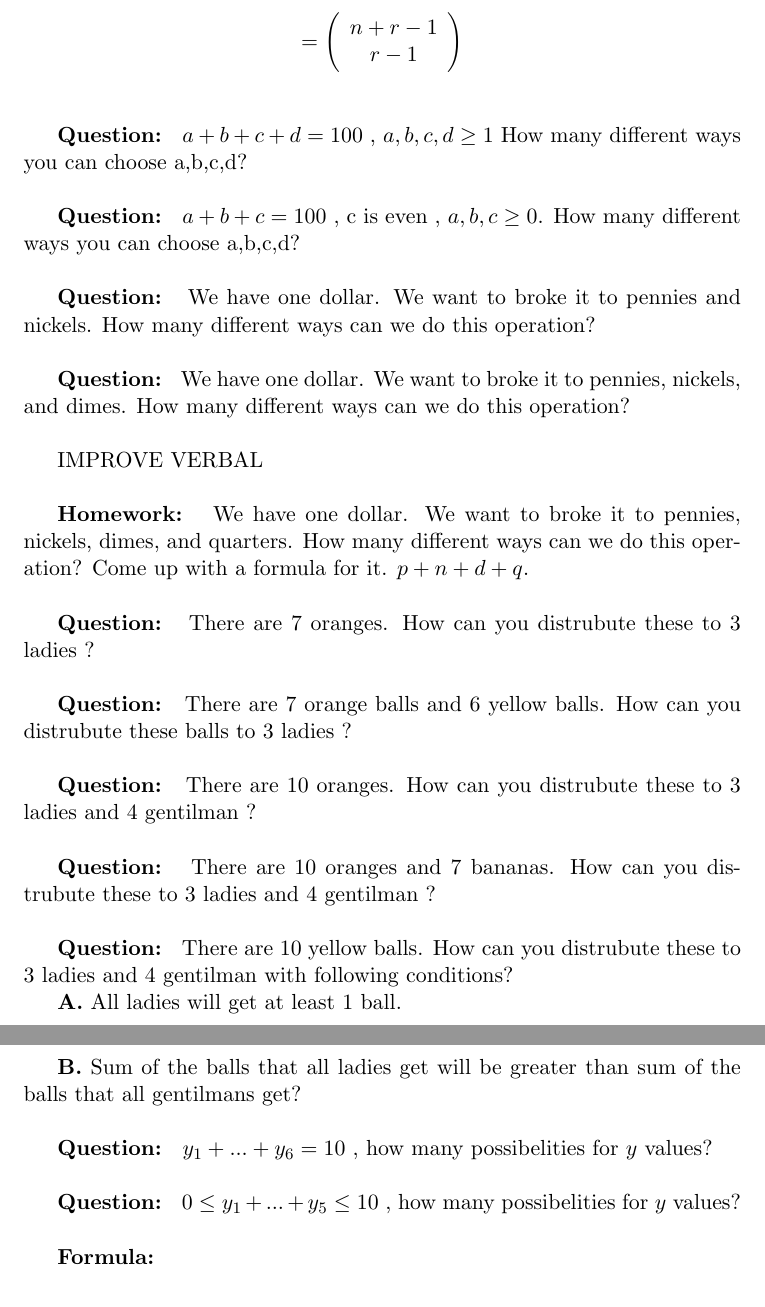
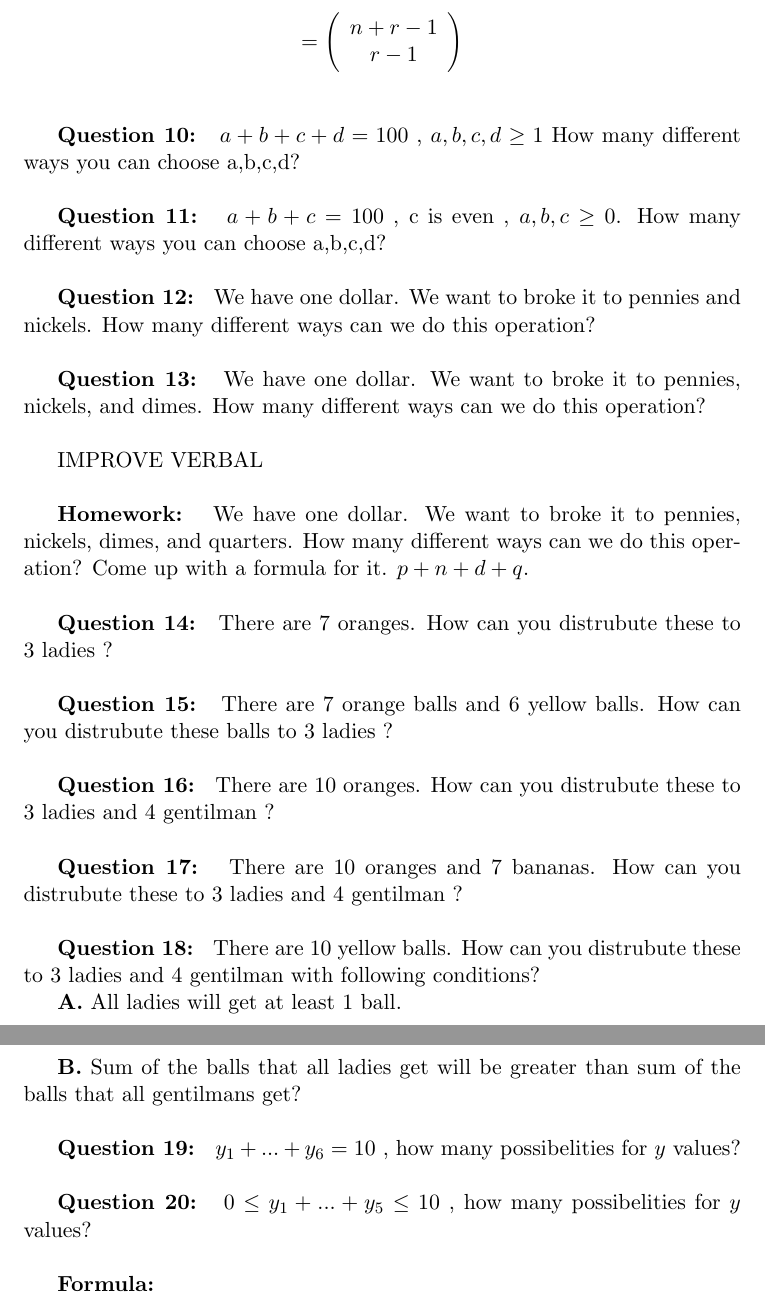
Before and after one commit to BedirT/DiscreteMathBook, a LaTeX document (Discrete Math - 1.tex): two parts of pages 7 and 8 of 8 before the commit and two parts of pages 7 and 8 of 9 after it, joined at a grey line, cut so that both start at the same text. Compiled offline with pdfLaTeX.

Commit message:
Q. updated

```diff
--- a/Discrete Math - 1.tex
+++ b/Discrete Math - 1.tex
@@ -205,16 +205,16 @@ Telescoping
 \textbf{Formula: } $$x_1 + x_2 + x_3 + ... + x_r = n , x_1 \geq 0$$ $$= \left( {\begin{array}{*{20}c} n+r-1 \\ r-1 \\ \end{array}} \right)$$\
 \\
 
-\textbf{Question: }  $a+b+c+d = 100$ , $a,b,c,d \geq 1$ How many different ways you can choose a,b,c,d?
+\textbf{Question 10: }  $a+b+c+d = 100$ , $a,b,c,d \geq 1$ How many different ways you can choose a,b,c,d?
 \\ %Bedir
 
-\textbf{Question: }  $a+b+c = 100$ , c is even , $a,b,c \geq 0$. How many different ways you can choose a,b,c,d?
+\textbf{Question 11: }  $a+b+c = 100$ , c is even , $a,b,c \geq 0$. How many different ways you can choose a,b,c,d?
 \\ %Nadide
 
-\textbf{Question: }  We have one dollar. We want to broke it to pennies and nickels. How many different ways can we do this operation?
+\textbf{Question 12: }  We have one dollar. We want to broke it to pennies and nickels. How many different ways can we do this operation?
 \\ %Yolal
 
-\textbf{Question: }  We have one dollar. We want to broke it to pennies, nickels, and dimes. How many different ways can we do this operation?
+\textbf{Question 13: }  We have one dollar. We want to broke it to pennies, nickels, and dimes. How many different ways can we do this operation?
 \\ %Bedir
 
 IMPROVE VERBAL
@@ -223,29 +223,29 @@ IMPROVE VERBAL
 \textbf{Homework: } We have one dollar. We want to broke it to pennies, nickels, dimes, and quarters. How many different ways can we do this operation? Come up with a formula for it. $p+n+d+q$.
 \\ %Nadide
 
-\textbf{Question: }  There are 7 oranges. How can you distrubute these to 3 ladies ?
+\textbf{Question 14: }  There are 7 oranges. How can you distrubute these to 3 ladies ?
 \\ %Yolal
 
-\textbf{Question: }  There are 7 orange balls and 6 yellow balls. How can you distrubute these balls to 3 ladies ?
+\textbf{Question 15: }  There are 7 orange balls and 6 yellow balls. How can you distrubute these balls to 3 ladies ?
 \\ %Bedir
 
-\textbf{Question: }  There are 10 oranges. How can you distrubute these to 3 ladies and 4 gentilman ?
+\textbf{Question 16: }  There are 10 oranges. How can you distrubute these to 3 ladies and 4 gentilman ?
 \\ %Nadide
 
-\textbf{Question: }  There are 10 oranges and 7 bananas. How can you distrubute these to 3 ladies and 4 gentilman ?
+\textbf{Question 17: }  There are 10 oranges and 7 bananas. How can you distrubute these to 3 ladies and 4 gentilman ?
 \\ %Yolal
 
-\textbf{Question: }  There are 10 yellow balls. How can you distrubute these to 3 ladies and 4 gentilman with following conditions?
+\textbf{Question 18: }  There are 10 yellow balls. How can you distrubute these to 3 ladies and 4 gentilman with following conditions?
 \par %Bedir
 \textbf{A.} All ladies will get at least 1 ball.
 
 \textbf{B.} Sum of the balls that all ladies get will be greater than sum of the balls that all gentilmans get?
 \\
 
-\textbf{Question: } $y_1 + ... + y_6 = 10$ , how many possibelities for $y$ values?
+\textbf{Question 19: } $y_1 + ... + y_6 = 10$ , how many possibelities for $y$ values?
 \\ %Nadide
 
-\textbf{Question: } $0 \leq y_1 + ... + y_5 \leq 10$ , how many possibelities for $y$ values?
+\textbf{Question 20: } $0 \leq y_1 + ... + y_5 \leq 10$ , how many possibelities for $y$ values?
 \\ %Yolal
 
 \textbf{Formula: } $$\left( {\begin{array}{*{20}c} n \\ n \\ \end{array}} \right) +  \left(
```
Also changed, not shown: Discrete Math - 1.pdf, Discrete Math - 1.tex (28 more changed lines), 2 other files.
